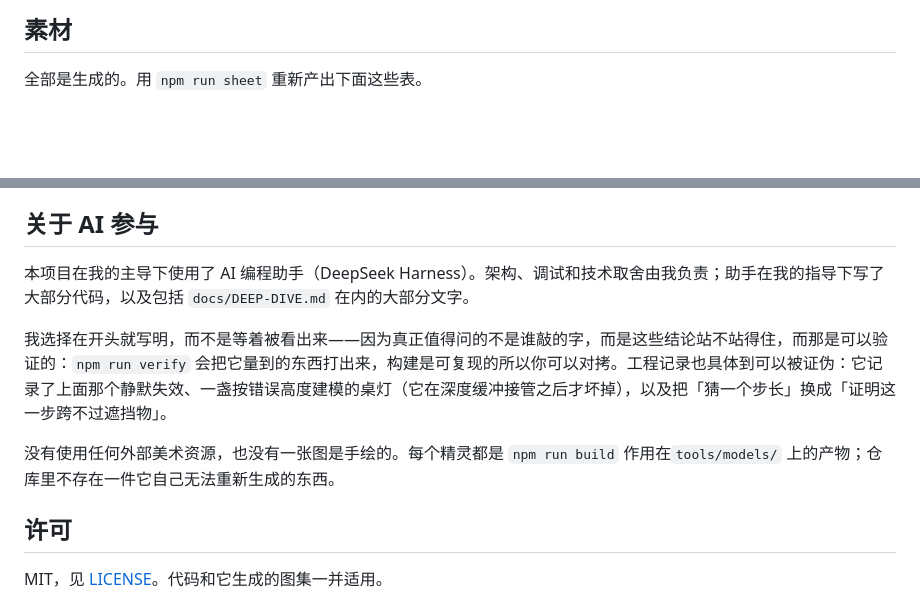
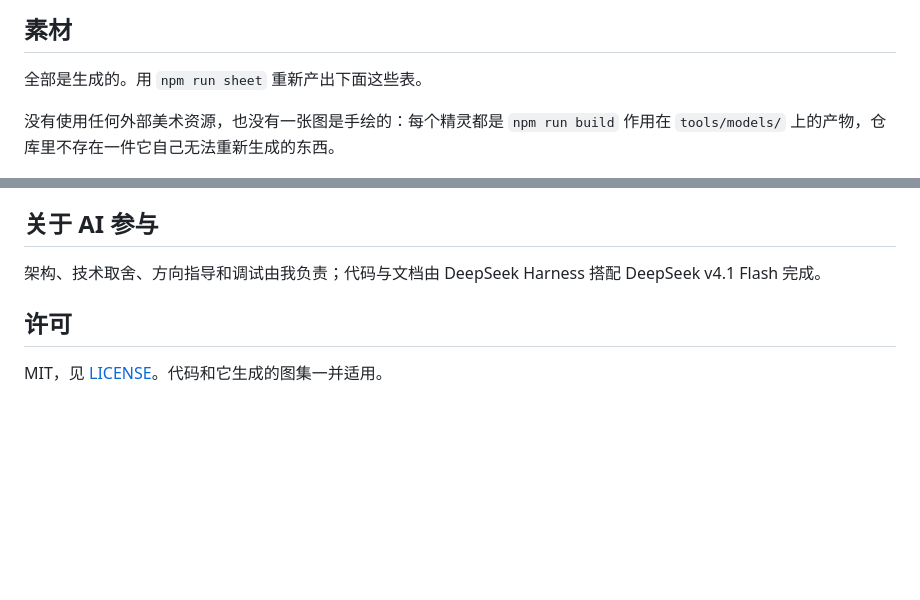
Before and after one commit to he1ta0/iso-prerender, a Markdown page: README.zh-CN.md, 2 parts joined by grey strips. Rendered like a GitHub page; blank space fills up the shorter version.

```diff
--- a/README.zh-CN.md
+++ b/README.zh-CN.md
@@ -105,6 +105,8 @@ gl_FragDepth = clamp((dep + u_depthOrigin) / u_depthRange, 0.0, 1.0);
 
 全部是生成的。用 `npm run sheet` 重新产出下面这些表。
 
+没有使用任何外部美术资源，也没有一张图是手绘的：每个精灵都是 `npm run build` 作用在 `tools/models/` 上的产物，仓库里不存在一件它自己无法重新生成的东西。
+
 <p align="center">
   <img src="docs/img/asset-sheet-outdoor.png" width="820" alt="室外全部不重复精灵，按类别排列：建筑、树木、道具、作物、村民、地形、水域。">
 </p>
@@ -143,11 +145,7 @@ npm run single     # 单个自包含 HTML
 
 ## 关于 AI 参与
 
-本项目在我的主导下使用了 AI 编程助手（DeepSeek Harness）。架构、调试和技术取舍由我负责；助手在我的指导下写了大部分代码，以及包括 `docs/DEEP-DIVE.md` 在内的大部分文字。
-
-我选择在开头就写明，而不是等着被看出来——因为真正值得问的不是谁敲的字，而是这些结论站不站得住，而那是可以验证的：`npm run verify` 会把它量到的东西打出来，构建是可复现的所以你可以对拷。工程记录也具体到可以被证伪：它记录了上面那个静默失效、一盏按错误高度建模的桌灯（它在深度缓冲接管之后才坏掉），以及把「猜一个步长」换成「证明这一步跨不过遮挡物」。
-
-没有使用任何外部美术资源，也没有一张图是手绘的。每个精灵都是 `npm run build` 作用在`tools/models/` 上的产物；仓库里不存在一件它自己无法重新生成的东西。
+架构、技术取舍、方向指导和调试由我负责；代码与文档由 DeepSeek Harness 搭配 DeepSeek v4.1 Flash 完成。
 
 ## 许可
 
```
Also changed, not shown: README.md (+6 -13 lines), docs/DEEP-DIVE.md (+1 -3 lines).
